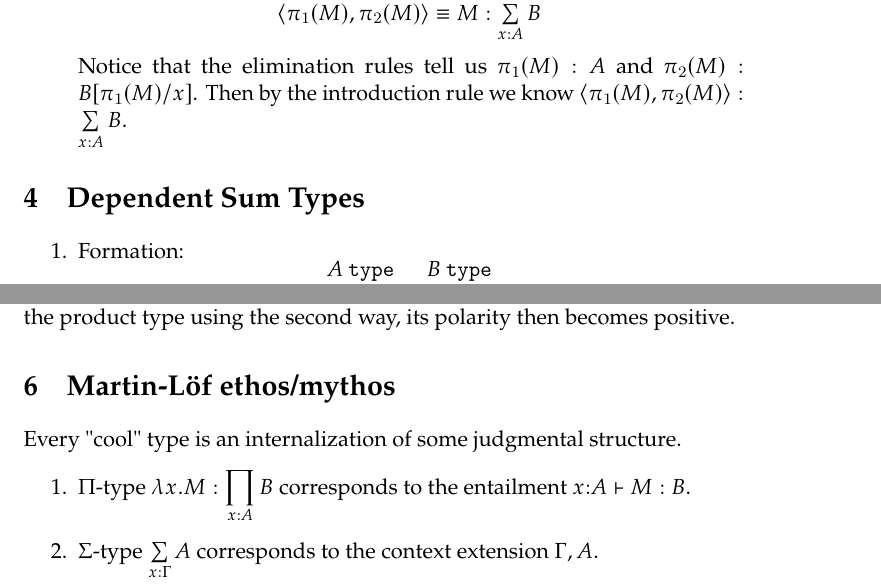
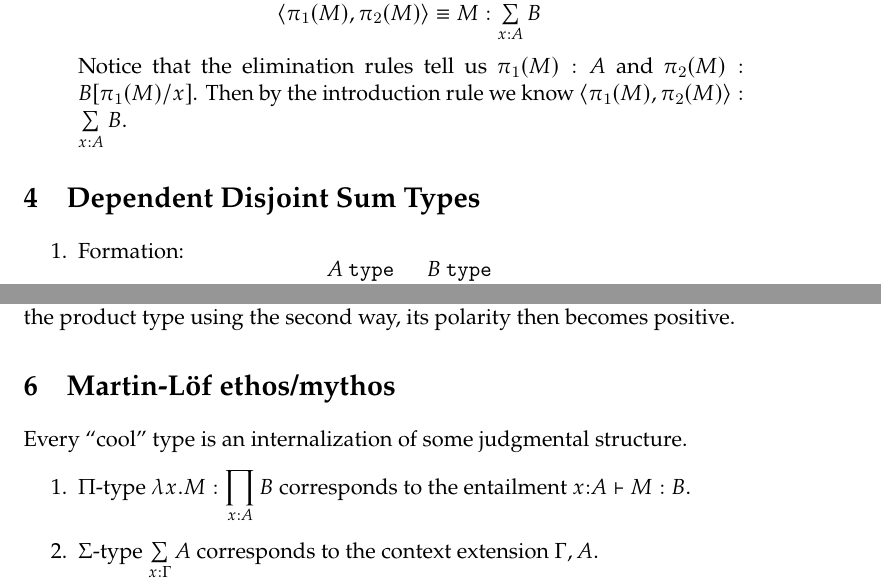
Before and after one commit to favonia/hdtt2020-notes, a LaTeX document (notes-20200204.tex): two parts of pages 3 and 4 of 5, joined at a grey line, cut so that both start at the same text. Compiled offline with pdfLaTeX.

Commit message:
Add "disjoint" and fix the double quote

```diff
--- a/notes-20200204.tex
+++ b/notes-20200204.tex
@@ -129,7 +129,7 @@ Dependent function types, also known as pi-types. There are several ways to repr
   $\oftype{\pair{\pairfst{M}}{\pairsnd{M}}}{\dpairtype{x}{A}{B}}$.
 \end{enumerate}
 
-\section{Dependent Sum Types}
+\section{Dependent Disjoint Sum Types}
 \begin{enumerate}
 \item Formation:
   \begin{prooftree*}
@@ -223,7 +223,7 @@ Difference between negative and positive in type theory:
 However, we know there are two possible ways to define the pair type. The first one is using the two projections we present here. The other way is using the $\mathtt{split}$ operator mentioned in the previous lecture. If we define the product type using the second way, its polarity then becomes positive.
 
 \section{Martin-L\"of ethos/mythos}
-Every "cool" type is an internalization of some judgmental structure.
+Every ``cool'' type is an internalization of some judgmental structure.
 \begin{enumerate}
 \item $\Pi$-type $\oftype{\lam{x}{M}}{\displaystyle\prod_{x{:}A}B}$
   corresponds to the entailment $\oftype{x{:}A}{M}{B}$.
```
